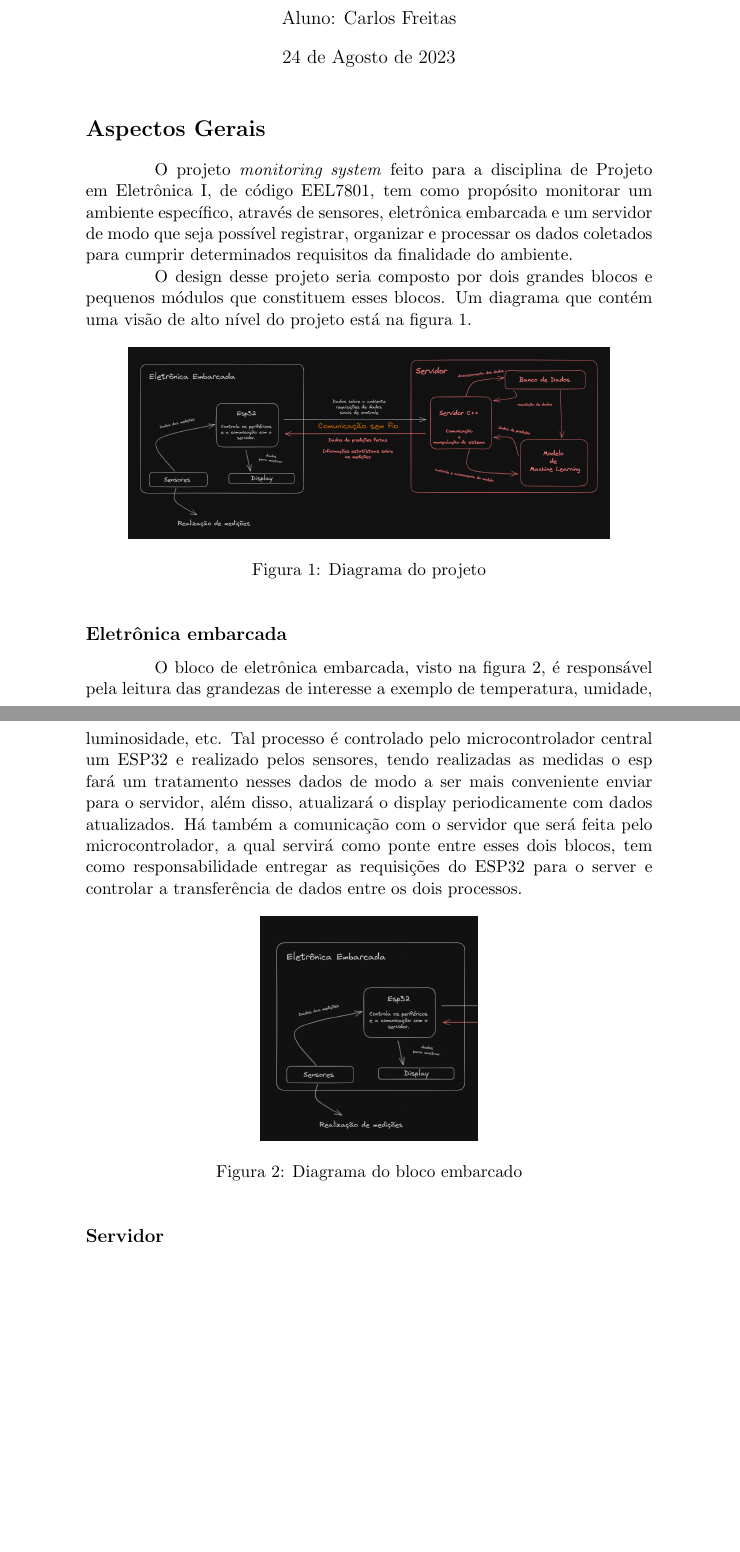
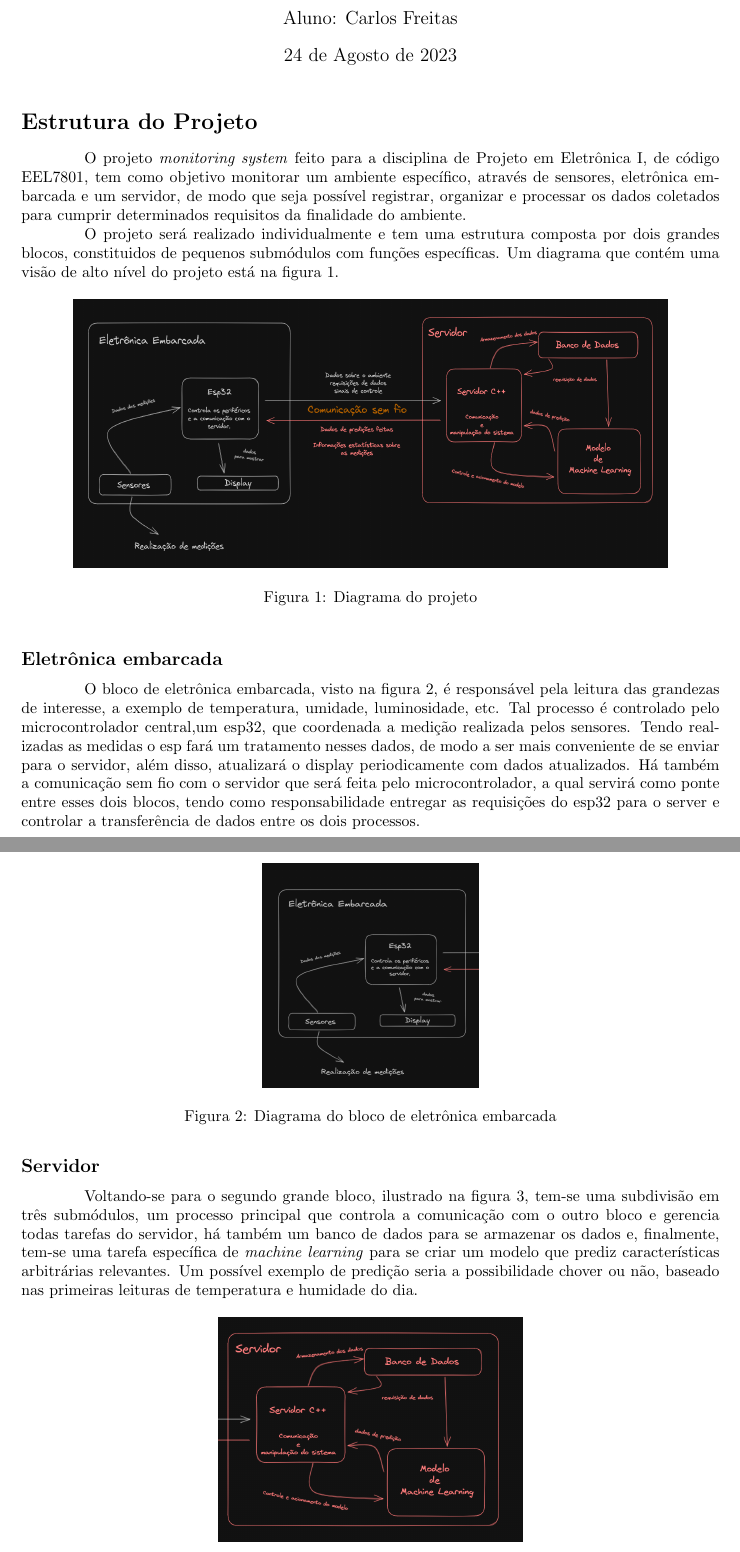
Before and after one commit to c-porto/monitoring-system, a LaTeX document (documents/reports/InitialReport/main.tex): two parts of pages 1 and 2 of 2, joined at a grey line, cut so that both start at the same text, the shorter picture padded with empty space. Compiled offline with pdfLaTeX.

Commit message:
Pretty much finished the initial report

```diff
--- a/documents/reports/InitialReport/main.tex
+++ b/documents/reports/InitialReport/main.tex
@@ -1,9 +1,10 @@
-\documentclass[11pt]{article}
-\setlength{\parindent}{4em}
-\title{Proposta de Projeto\\ EEL7801}
+\documentclass{article}
+\title{Proposta de Projeto\\ {\Large EEL7801}}
 \author{Aluno: Carlos Freitas}
 \date{24 de Agosto de 2023}
+\setlength{\parindent}{4em}
 \renewcommand{\figurename}{Figura}
+\usepackage[letterpaper,top=3cm,bottom=3cm,left=3cm,right=3cm,heightrounded]{geometry}
 
 \usepackage{graphicx}
 \usepackage{indentfirst}
@@ -13,46 +14,58 @@
 
 \maketitle
 
-\section*{Aspectos Gerais}
+\section*{Estrutura do Projeto}
 
 O projeto \textit{monitoring system} feito para a disciplina de
-Projeto em Eletrônica I, de código EEL7801, tem como propósito monitorar
-um ambiente específico, através de sensores, eletrônica embarcada e um servidor de modo
+Projeto em Eletrônica I, de código EEL7801, tem como objetivo monitorar
+um ambiente específico, através de sensores, eletrônica embarcada e um servidor, de modo
 que seja possível registrar, organizar e processar os dados coletados para
 cumprir determinados requisitos da finalidade do ambiente.
 
-O design desse projeto seria composto por dois grandes blocos e pequenos
-módulos que constituem esses blocos. Um diagrama que contém uma visão de alto
-nível do projeto está na figura \ref{fig:diagram}.
+O projeto será realizado individualmente e tem uma estrutura composta
+por dois grandes blocos, constituidos de pequenos submódulos com funções específicas.
+Um diagrama que contém uma visão de alto nível do projeto está na figura \ref{fig:diagramtoplevel}.
 
-\begin{figure}[h]
+\begin{figure}[ht]
 	\centering
-	\includegraphics[width=0.85\textwidth,keepaspectratio]{diagramaprojetoI.png}
+	\includegraphics[width=0.85\textwidth,height=6cm]{diagramaprojetoI.png}
 	\caption{Diagrama do projeto}
-	\label{fig:diagram}
+	\label{fig:diagramtoplevel}
 \end{figure}
 
 \subsection*{Eletrônica embarcada}
 
-O bloco de eletrônica embarcada, visto na figura \ref{fig:ee}, é responsável pela leitura das grandezas de interesse
+O bloco de eletrônica embarcada, visto na figura \ref{fig:embedded}, é responsável pela leitura das grandezas de interesse,
 a exemplo de temperatura, umidade, luminosidade, etc. Tal processo é controlado pelo
-microcontrolador central um ESP32 e realizado pelos sensores, tendo realizadas as medidas
-o esp fará um tratamento nesses dados de modo a ser mais conveniente enviar para o servidor,
-além disso, atualizará o display periodicamente com dados atualizados. Há também a comunicação
+microcontrolador central,um esp32, que coordenada a medição realizada pelos sensores. Tendo realizadas as medidas
+o esp fará um tratamento nesses dados, de modo a ser mais conveniente de se enviar para o servidor,
+além disso, atualizará o display periodicamente com dados atualizados. Há também a comunicação sem fio
 com o servidor que será feita pelo microcontrolador, a qual servirá como ponte entre esses dois
-blocos, tem como responsabilidade entregar as requisições do ESP32 para o server e controlar a
+blocos, tendo como responsabilidade entregar as requisições do esp32 para o server e controlar a
 transferência de dados entre os dois processos.
 
-\begin{figure}[h]
+\begin{figure}[ht]
 	\centering
 	\includegraphics[width=0.85\textwidth,height=5cm,keepaspectratio]{ee.png}
-	\caption{Diagrama do bloco embarcado}
-	\label{fig:ee}
+	\caption{Diagrama do bloco de eletrônica embarcada}
+	\label{fig:embedded}
 \end{figure}
-
 
 \subsection*{Servidor}
 
+Voltando-se para o segundo grande bloco, ilustrado na figura \ref{fig:server},
+tem-se uma subdivisão em três submódulos, um processo principal que controla a comunicação
+com o outro bloco e gerencia todas tarefas do servidor, há também um banco de dados para se
+armazenar os dados e, finalmente, tem-se uma tarefa específica de
+\textit{machine learning} para se criar um modelo que prediz características arbitrárias relevantes.
+Um possível exemplo de predição seria a possibilidade chover ou não, baseado nas primeiras leituras de temperatura e
+humidade do dia.
 
+\begin{figure}[ht]
+	\centering
+	\includegraphics[width=0.85\textwidth,height=5cm,keepaspectratio]{sv.png}
+	\caption{Diagrama do bloco do servidor}
+	\label{fig:server}
+\end{figure}
 
 \end{document}
```
Also changed, not shown: documents/reports/InitialReport/main.pdf (deleted), documents/reports/InitialReport/relatorio_inicial.pdf (added).
